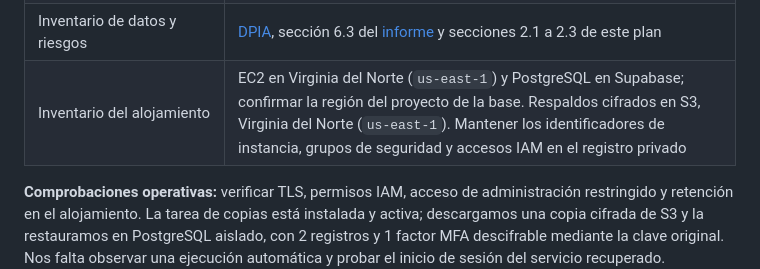
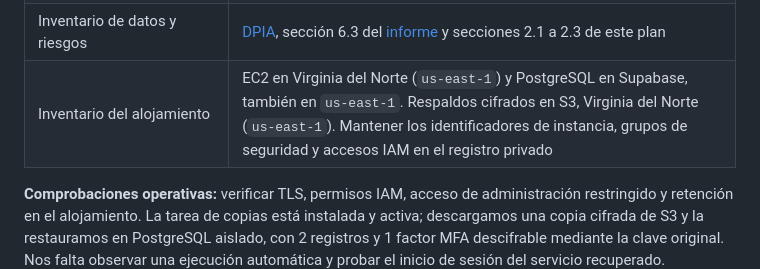
Before and after one commit to EV081/EySDatos_Proyect, a Markdown page: docs/politicas/respuesta-incidentes.md, the part around the change. Drawn GitHub-style.

```diff
--- a/docs/politicas/respuesta-incidentes.md
+++ b/docs/politicas/respuesta-incidentes.md
@@ -34,7 +34,7 @@ Lo que ya existe y que este plan usa:
 | Alerta de cambio de llave a los contactos | Cliente: revoca la verificación y avisa al detectar un cambio de llave |
 | Segundo factor y desbloqueo | OAuth2 + TOTP para el registro; desafío firmado + TOTP para desbloquear. Sesión local de 30 minutos por defecto; eventos `mfa_rechazado`, `mfa_recuperacion` y `sesion_local` en la auditoría |
 | Inventario de datos y riesgos | [DPIA](../dpia/DPIA.md), sección 6.3 del [informe](../README.md) y secciones 2.1 a 2.3 de este plan |
-| Inventario del alojamiento | EC2 en Virginia del Norte (`us-east-1`) y PostgreSQL en Supabase; confirmar la región del proyecto de la base. Respaldos cifrados en S3, Virginia del Norte (`us-east-1`). Mantener los identificadores de instancia, grupos de seguridad y accesos IAM en el registro privado |
+| Inventario del alojamiento | EC2 en Virginia del Norte (`us-east-1`) y PostgreSQL en Supabase, también en `us-east-1`. Respaldos cifrados en S3, Virginia del Norte (`us-east-1`). Mantener los identificadores de instancia, grupos de seguridad y accesos IAM en el registro privado |
 
 **Comprobaciones operativas:** verificar TLS, permisos IAM, acceso de administración restringido y retención en el alojamiento. La tarea de copias está instalada y activa; descargamos una copia cifrada de S3 y la restauramos en PostgreSQL aislado, con 2 registros y 1 factor MFA descifrable mediante la clave original. Nos falta observar una ejecución automática y probar el inicio de sesión del servicio recuperado. Custodiamos la llave privada de la CA y la clave de los respaldos fuera de la instancia.
 
```
Also changed, not shown: docs/dpia/DPIA.md (+4 -4 lines), docs/privacidad/aviso-de-privacidad.md (+2 -2 lines), docs/img/dpia-tratamiento.png, 3 other files.
